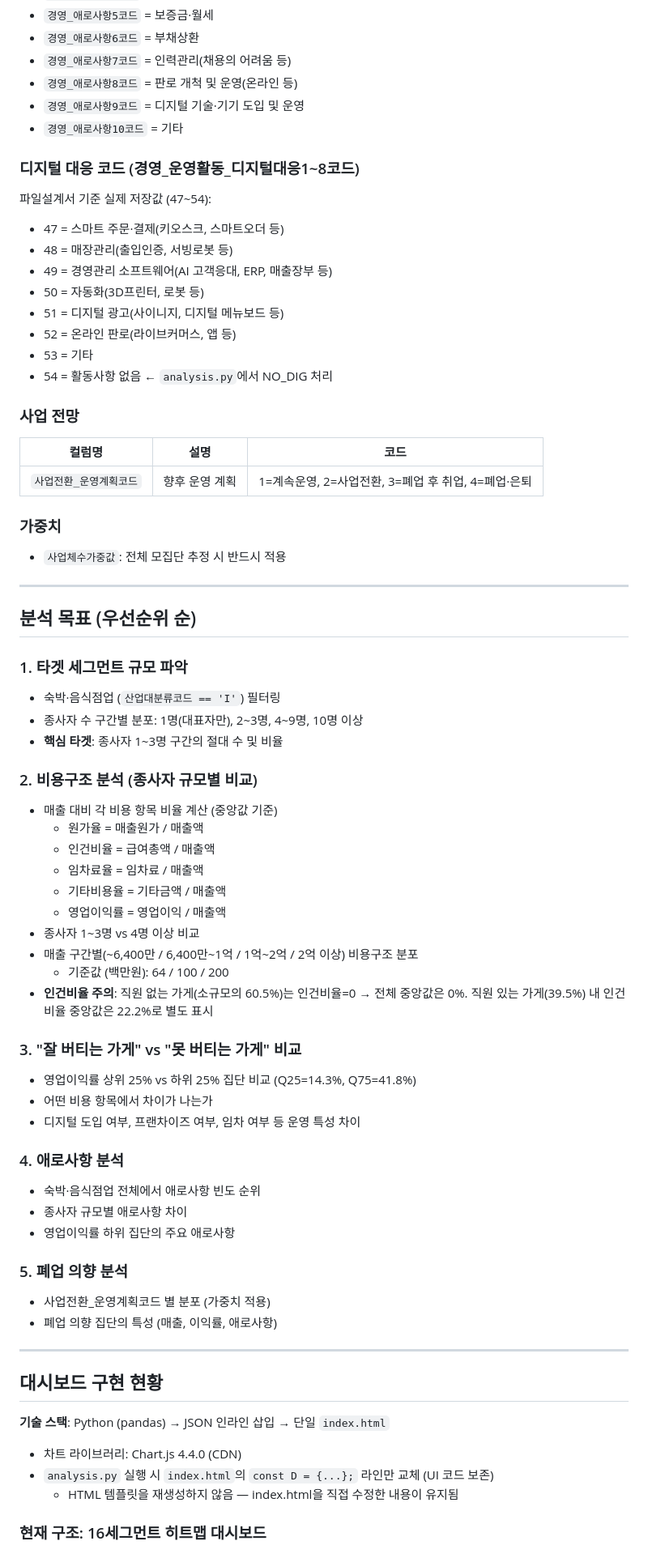
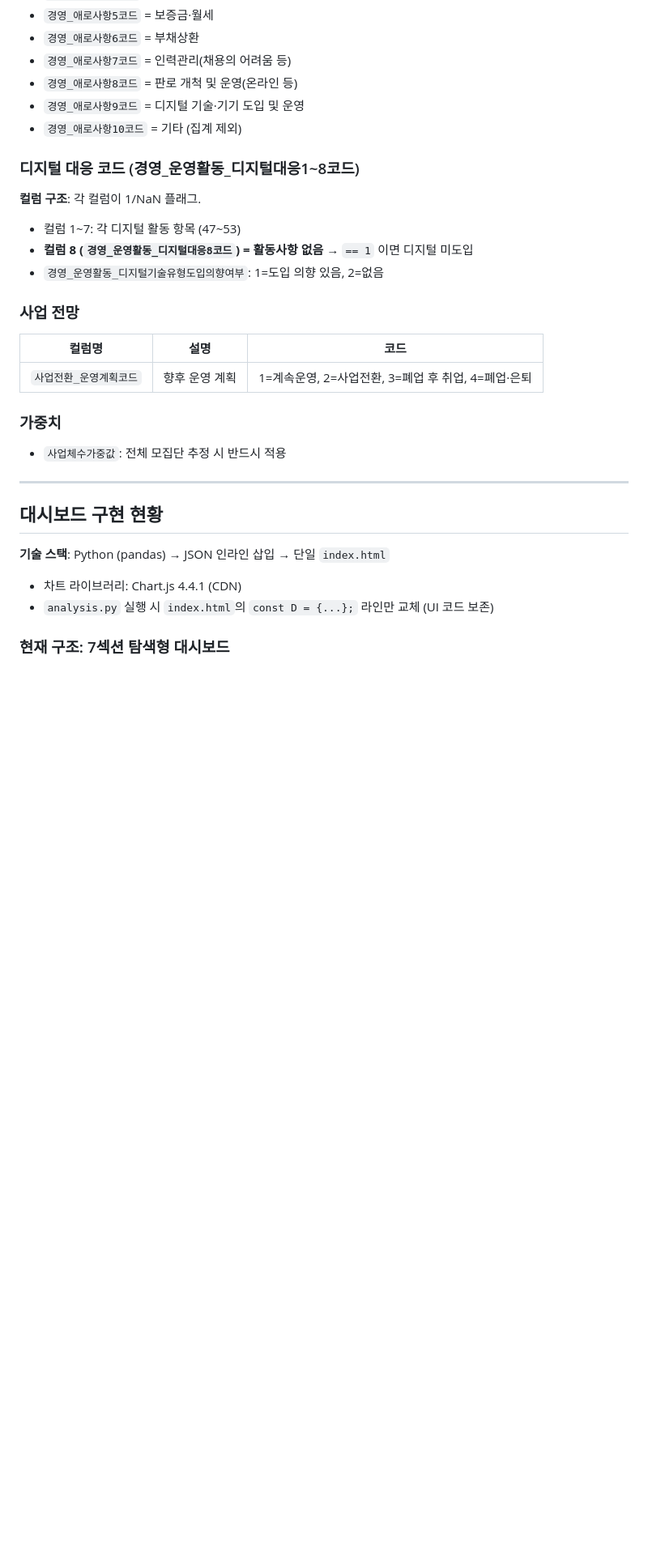
Before and after one commit to kim-ydub/korea-smb-by-size, a Markdown page: CLAUDE.md, the part around one of its changes. Shown at 81% size. GitHub-like rendering; blank space fills up the shorter version.

```diff
--- a/CLAUDE.md
+++ b/CLAUDE.md
@@ -93,18 +103,13 @@ open index.html       # 브라우저에서 열기
 - `경영_애로사항7코드` = 인력관리(채용의 어려움 등)
 - `경영_애로사항8코드` = 판로 개척 및 운영(온라인 등)
 - `경영_애로사항9코드` = 디지털 기술·기기 도입 및 운영
-- `경영_애로사항10코드` = 기타
+- `경영_애로사항10코드` = 기타 (집계 제외)
 
 ### 디지털 대응 코드 (경영_운영활동_디지털대응1~8코드)
-파일설계서 기준 실제 저장값 (47~54):
-- 47 = 스마트 주문·결제(키오스크, 스마트오더 등)
-- 48 = 매장관리(출입인증, 서빙로봇 등)
-- 49 = 경영관리 소프트웨어(AI 고객응대, ERP, 매출장부 등)
-- 50 = 자동화(3D프린터, 로봇 등)
-- 51 = 디지털 광고(사이니지, 디지털 메뉴보드 등)
-- 52 = 온라인 판로(라이브커머스, 앱 등)
-- 53 = 기타
-- 54 = 활동사항 없음 ← `analysis.py`에서 NO_DIG 처리
+**컬럼 구조**: 각 컬럼이 1/NaN 플래그.
+- 컬럼 1~7: 각 디지털 활동 항목 (47~53)
+- **컬럼 8 (`경영_운영활동_디지털대응8코드`) = 활동사항 없음** → `== 1` 이면 디지털 미도입
+- `경영_운영활동_디지털기술유형도입의향여부`: 1=도입 의향 있음, 2=없음
 
 ### 사업 전망
 | 컬럼명 | 설명 | 코드 |
@@ -116,48 +121,11 @@ open index.html       # 브라우저에서 열기
 
 ---
 
-## 분석 목표 (우선순위 순)
-
-### 1. 타겟 세그먼트 규모 파악
-- 숙박·음식점업 (`산업대분류코드 == 'I'`) 필터링
-- 종사자 수 구간별 분포: 1명(대표자만), 2~3명, 4~9명, 10명 이상
-- **핵심 타겟**: 종사자 1~3명 구간의 절대 수 및 비율
-
-### 2. 비용구조 분석 (종사자 규모별 비교)
-- 매출 대비 각 비용 항목 비율 계산 (중앙값 기준)
-  - 원가율 = 매출원가 / 매출액
-  - 인건비율 = 급여총액 / 매출액
-  - 임차료율 = 임차료 / 매출액
-  - 기타비용율 = 기타금액 / 매출액
-  - 영업이익률 = 영업이익 / 매출액
-- 종사자 1~3명 vs 4명 이상 비교
-- 매출 구간별(~6,400만 / 6,400만~1억 / 1억~2억 / 2억 이상) 비용구조 분포
-  - 기준값 (백만원): 64 / 100 / 200
-- **인건비율 주의**: 직원 없는 가게(소규모의 60.5%)는 인건비율=0 → 전체 중앙값은 0%.
-  직원 있는 가게(39.5%) 내 인건비율 중앙값은 22.2%로 별도 표시
-
-### 3. "잘 버티는 가게" vs "못 버티는 가게" 비교
-- 영업이익률 상위 25% vs 하위 25% 집단 비교 (Q25=14.3%, Q75=41.8%)
-- 어떤 비용 항목에서 차이가 나는가
-- 디지털 도입 여부, 프랜차이즈 여부, 임차 여부 등 운영 특성 차이
-
-### 4. 애로사항 분석
-- 숙박·음식점업 전체에서 애로사항 빈도 순위
-- 종사자 규모별 애로사항 차이
-- 영업이익률 하위 집단의 주요 애로사항
-
-### 5. 폐업 의향 분석
-- 사업전환_운영계획코드 별 분포 (가중치 적용)
-- 폐업 의향 집단의 특성 (매출, 이익률, 애로사항)
-
----
-
 ## 대시보드 구현 현황
 
 **기술 스택**: Python (pandas) → JSON 인라인 삽입 → 단일 `index.html`
-- 차트 라이브러리: Chart.js 4.4.0 (CDN)
+- 차트 라이브러리: Chart.js 4.4.1 (CDN)
 - `analysis.py` 실행 시 `index.html`의 `const D = {...};` 라인만 교체 (UI 코드 보존)
-  - HTML 템플릿을 재생성하지 않음 — index.html을 직접 수정한 내용이 유지됨
 
-### 현재 구조: 16세그먼트 히트맵 대시보드
+### 현재 구조: 7섹션 탐색형 대시보드
 
```
Also changed, not shown: other parts of CLAUDE.md (+93 -67 lines).
